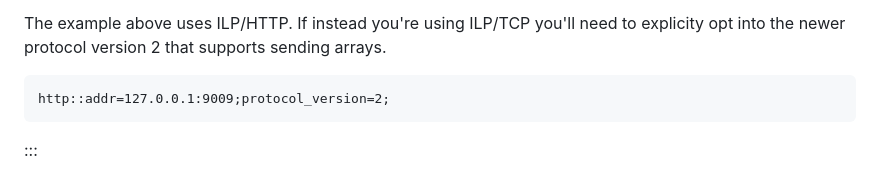
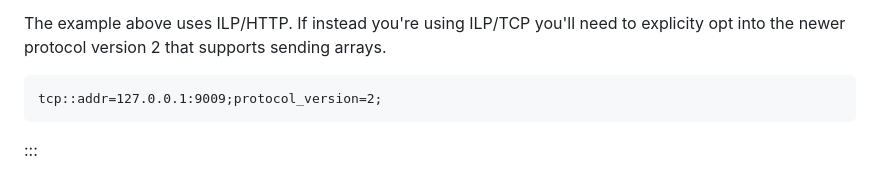
Before and after one commit to questdb/documentation, a Markdown page: documentation/clients/ingest-c-and-cpp.md, the part around the change. GitHub-like rendering.

````diff
--- a/documentation/clients/ingest-c-and-cpp.md
+++ b/documentation/clients/ingest-c-and-cpp.md
@@ -283,7 +283,7 @@ The example above uses ILP/HTTP. If instead you're using ILP/TCP you'll need
 to explicity opt into the newer protocol version 2 that supports sending arrays.
 
 ```
-http::addr=127.0.0.1:9009;protocol_version=2;
+tcp::addr=127.0.0.1:9009;protocol_version=2;
 ```
 
 :::
````
Also changed, not shown: documentation/clients/ingest-python.md (+1 -1 lines).
